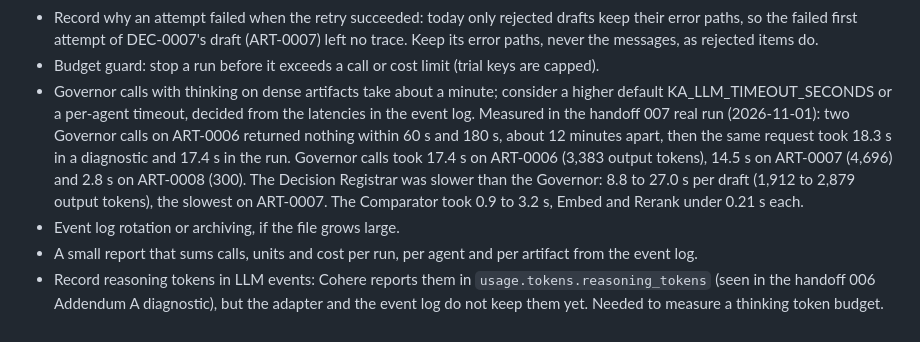
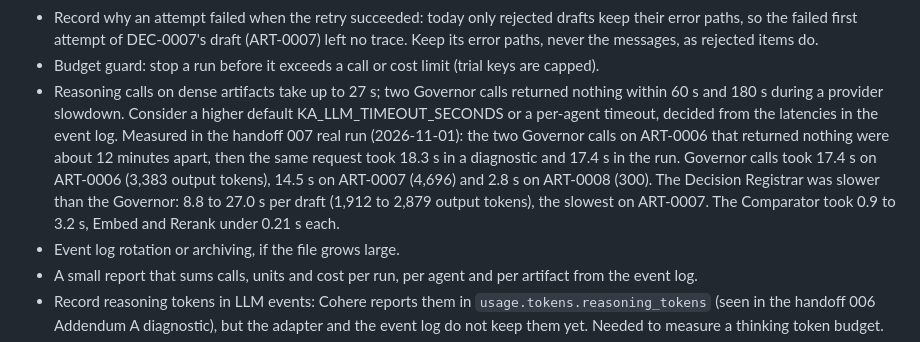
Before and after one commit to miguelmog10/knowledge-automata, a Markdown page: dev/backlog.md, the part around the change. Rendered like a GitHub page.

Commit message:
docs: reword the timeout backlog item
The item said Governor calls take about a minute, but the real run measured up to 27 s
for reasoning calls (the slowest a Decision Registrar draft); only the two Governor calls
during a provider slowdown ran longer. The measured latencies stay in the item.

Co-authored-by: Claude - (Claude Opus 5.5) <noreply@anthropic.com>
Co-authored-by: GitHub Copilot - (Claude Opus 5.5) <noreply@anthropic.com>
Co-authored-by: Copilot <223556219+Copilot@users.noreply.github.com>

```diff
--- a/dev/backlog.md
+++ b/dev/backlog.md
@@ -75,7 +75,7 @@
 - Printed validation errors quote model output and artifact text; consider printing paths and checks only, keeping the full messages for the retry prompt.
 - Record why an attempt failed when the retry succeeded: today only rejected drafts keep their error paths, so the failed first attempt of DEC-0007's draft (ART-0007) left no trace. Keep its error paths, never the messages, as rejected items do.
 - Budget guard: stop a run before it exceeds a call or cost limit (trial keys are capped).
-- Governor calls with thinking on dense artifacts take about a minute; consider a higher default KA_LLM_TIMEOUT_SECONDS or a per-agent timeout, decided from the latencies in the event log. Measured in the handoff 007 real run (2026-11-01): two Governor calls on ART-0006 returned nothing within 60 s and 180 s, about 12 minutes apart, then the same request took 18.3 s in a diagnostic and 17.4 s in the run. Governor calls took 17.4 s on ART-0006 (3,383 output tokens), 14.5 s on ART-0007 (4,696) and 2.8 s on ART-0008 (300). The Decision Registrar was slower than the Governor: 8.8 to 27.0 s per draft (1,912 to 2,879 output tokens), the slowest on ART-0007. The Comparator took 0.9 to 3.2 s, Embed and Rerank under 0.21 s each.
+- Reasoning calls on dense artifacts take up to 27 s; two Governor calls returned nothing within 60 s and 180 s during a provider slowdown. Consider a higher default KA_LLM_TIMEOUT_SECONDS or a per-agent timeout, decided from the latencies in the event log. Measured in the handoff 007 real run (2026-11-01): the two Governor calls on ART-0006 that returned nothing were about 12 minutes apart, then the same request took 18.3 s in a diagnostic and 17.4 s in the run. Governor calls took 17.4 s on ART-0006 (3,383 output tokens), 14.5 s on ART-0007 (4,696) and 2.8 s on ART-0008 (300). The Decision Registrar was slower than the Governor: 8.8 to 27.0 s per draft (1,912 to 2,879 output tokens), the slowest on ART-0007. The Comparator took 0.9 to 3.2 s, Embed and Rerank under 0.21 s each.
 - Event log rotation or archiving, if the file grows large.
 - A small report that sums calls, units and cost per run, per agent and per artifact from the event log.
 - Record reasoning tokens in LLM events: Cohere reports them in `usage.tokens.reasoning_tokens` (seen in the handoff 006 Addendum A diagnostic), but the adapter and the event log do not keep them yet. Needed to measure a thinking token budget.
```
